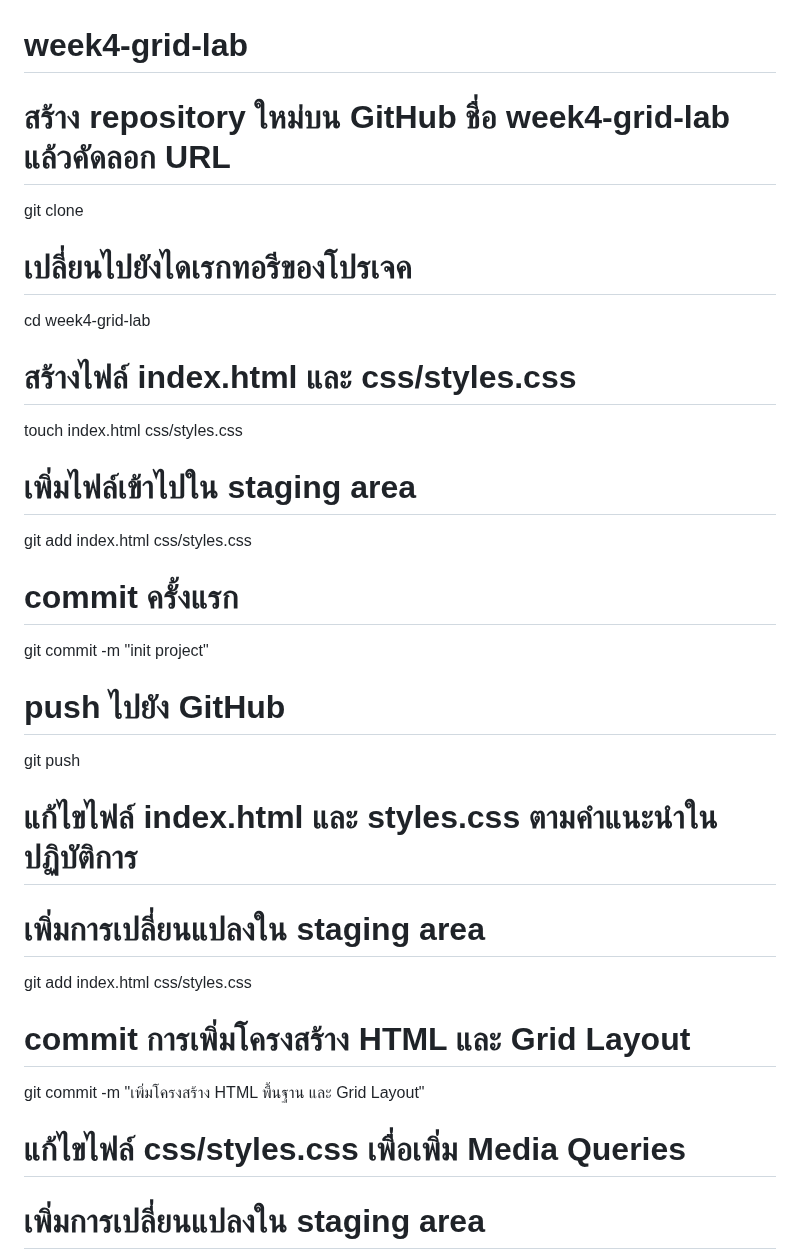
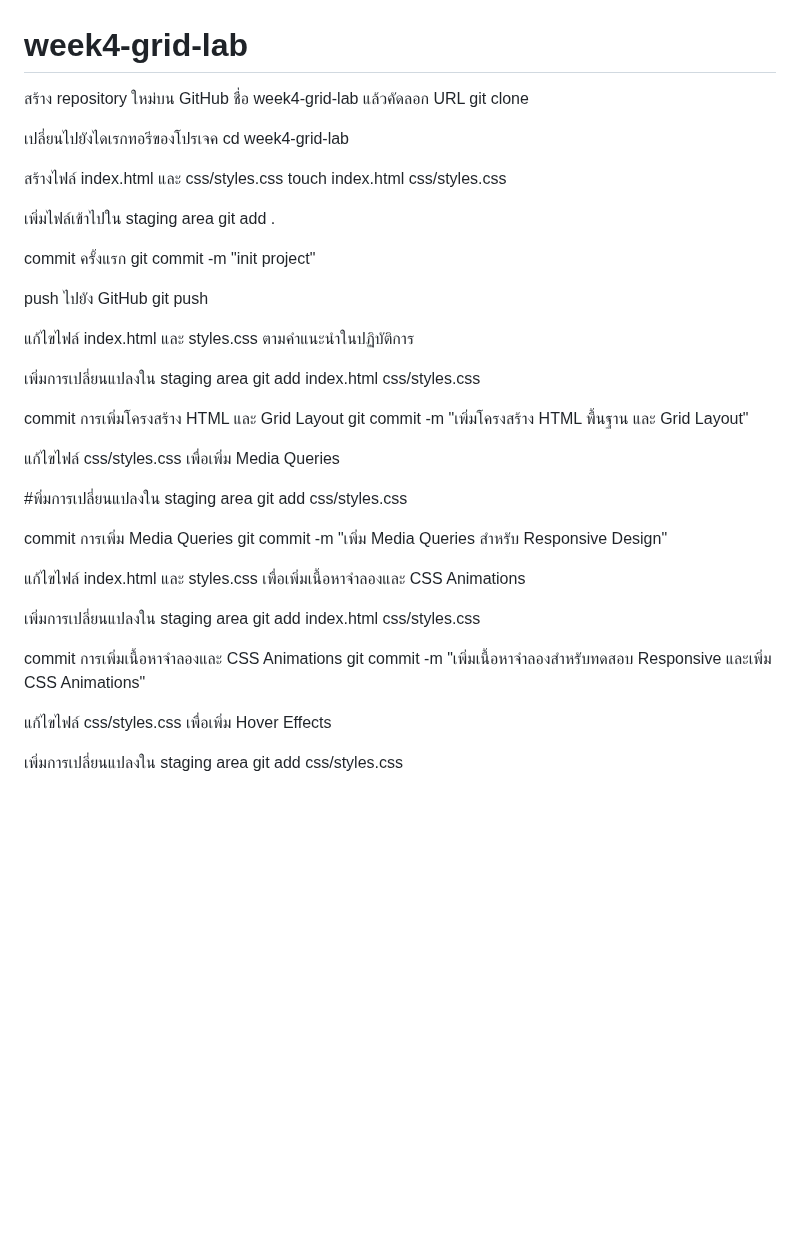
Before and after one commit to Filmmii/week4-grid-lab, a Markdown page: README.md, the part around one of its changes. Drawn GitHub-style; blank space fills up the shorter version.

Commit message:
อัพเดท README.md พรอมคำสง Git ท้งหมด

```diff
--- a/README.md
+++ b/README.md
@@ -1,33 +1,49 @@
 # week4-grid-lab
 
-# สร้าง repository ใหม่บน GitHub ชื่อ week4-grid-lab แล้วคัดลอก URL
+สร้าง repository ใหม่บน GitHub ชื่อ week4-grid-lab แล้วคัดลอก URL
 git clone <your-repo-url>
 
-# เปลี่ยนไปยังไดเรกทอรีของโปรเจค
+เปลี่ยนไปยังไดเรกทอรีของโปรเจค
 cd week4-grid-lab
 
-# สร้างไฟล์ index.html และ css/styles.css
+สร้างไฟล์ index.html และ css/styles.css
 touch index.html css/styles.css
 
-# เพิ่มไฟล์เข้าไปใน staging area
+เพิ่มไฟล์เข้าไปใน staging area
+git add .
+
+commit ครั้งแรก
+git commit -m "init project"
+
+push ไปยัง GitHub
+git push
+
+แก้ไขไฟล์ index.html และ styles.css ตามคำแนะนำในปฏิบัติการ
+
+เพิ่มการเปลี่ยนแปลงใน staging area
 git add index.html css/styles.css
 
-# commit ครั้งแรก
-git commit -m "init project"
+commit การเพิ่มโครงสร้าง HTML และ Grid Layout
+git commit -m "เพิ่มโครงสร้าง HTML พื้นฐาน และ Grid Layout"
 
-# push ไปยัง GitHub
-git push
+แก้ไขไฟล์ css/styles.css เพื่อเพิ่ม Media Queries
 
-# แก้ไขไฟล์ index.html และ styles.css ตามคำแนะนำในปฏิบัติการ
+#พิ่มการเปลี่ยนแปลงใน staging area
+git add css/styles.css
 
-# เพิ่มการเปลี่ยนแปลงใน staging area
+commit การเพิ่ม Media Queries
+git commit -m "เพิ่ม Media Queries สำหรับ Responsive Design"
+
+แก้ไขไฟล์ index.html และ styles.css เพื่อเพิ่มเนื้อหาจำลองและ CSS Animations
+
+เพิ่มการเปลี่ยนแปลงใน staging area
 git add index.html css/styles.css
 
-# commit การเพิ่มโครงสร้าง HTML และ Grid Layout
-git commit -m "เพิ่มโครงสร้าง HTML พื้นฐาน และ Grid Layout"
+commit การเพิ่มเนื้อหาจำลองและ CSS Animations
+git commit -m "เพิ่มเนื้อหาจำลองสำหรับทดสอบ Responsive และเพิ่ม CSS Animations"
 
-# แก้ไขไฟล์ css/styles.css เพื่อเพิ่ม Media Queries
+แก้ไขไฟล์ css/styles.css เพื่อเพิ่ม Hover Effects
 
-# เพิ่มการเปลี่ยนแปลงใน staging area
+เพิ่มการเปลี่ยนแปลงใน staging area
 git add css/styles.css
 
```
Also changed, not shown: other parts of README.md (+7 -23 lines).
